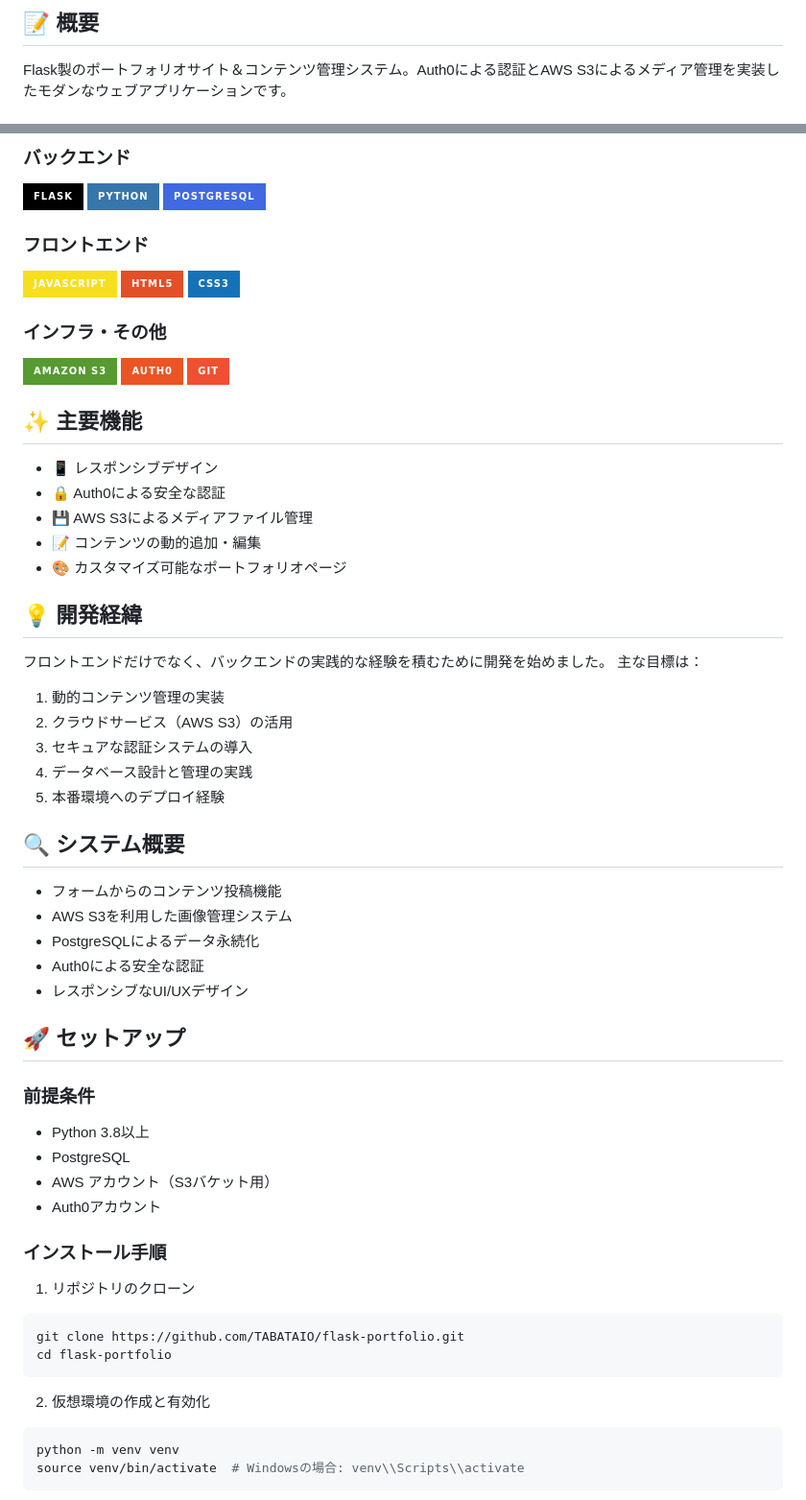
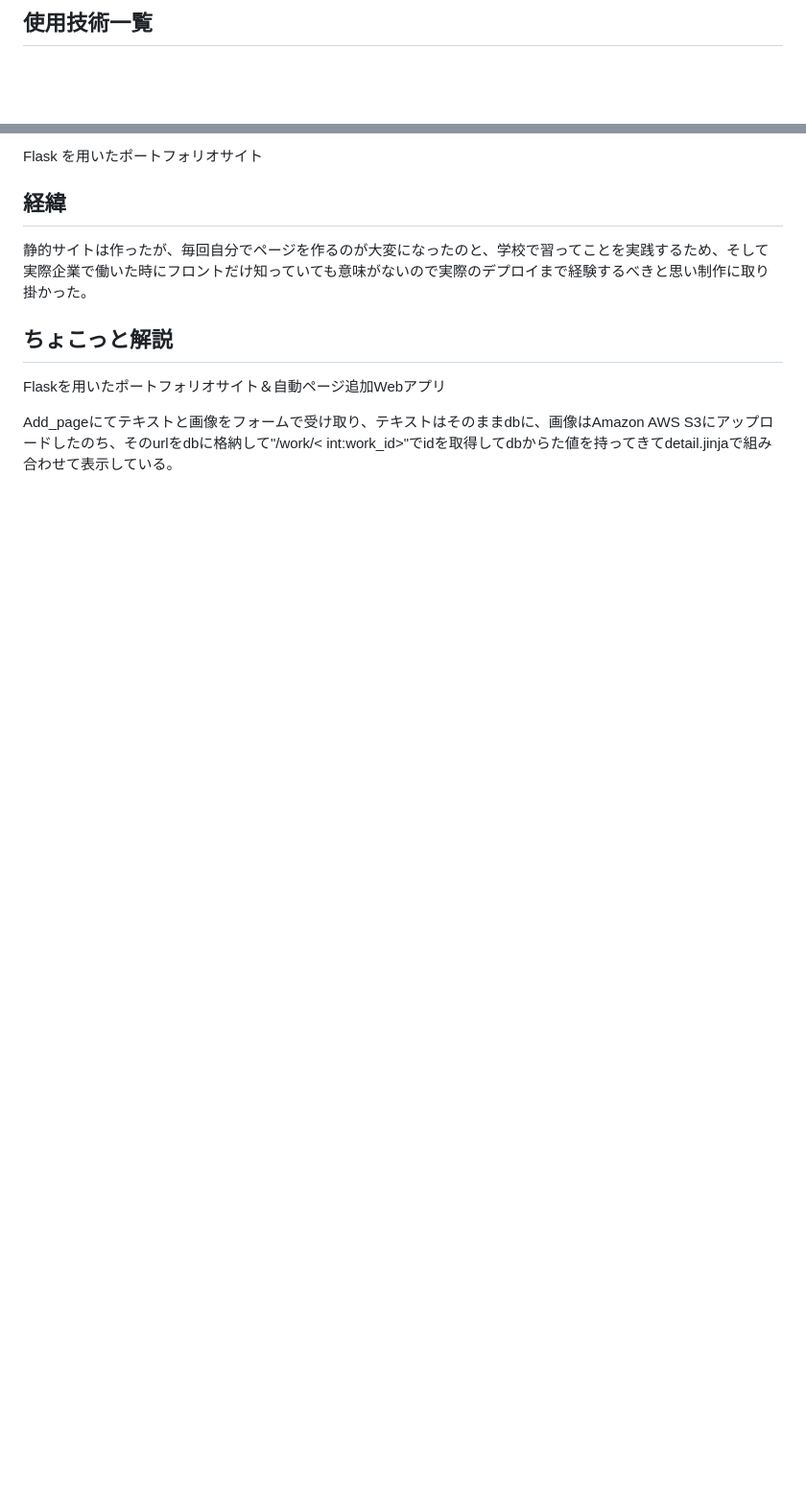
Before and after one commit to TABATAIO/flask-portfolio, a Markdown page: README.md, 2 parts joined by grey strips. Shown at 96% size. GitHub-like rendering; badges without logos; blank space fills up the shorter version.

Commit message:
Revert "Revise README with project details and setup"
This reverts commit 12d2e256fb18e4625094196b08b60e26d421dc72.

````diff
--- a/README.md
+++ b/README.md
@@ -2,4 +2,3 @@
 
-## 📝 概要
-Flask製のポートフォリオサイト＆コンテンツ管理システム。Auth0による認証とAWS S3によるメディア管理を実装したモダンなウェブアプリケーションです。
+## 使用技術一覧
 
@@ -7,65 +18,21 @@ Flask製のポートフォリオサイト＆コンテンツ管理システム。
 
-### バックエンド
-![Flask](https://img.shields.io/badge/-Flask-000000?style=for-the-badge&logo=flask&logoColor=white)
-![Python](https://img.shields.io/badge/-Python-3776AB?style=for-the-badge&logo=python&logoColor=white)
-![PostgreSQL](https://img.shields.io/badge/-PostgreSQL-4169E1?style=for-the-badge&logo=postgresql&logoColor=white)
+<!-- プロジェジェクト名 -->
+<p style="display: flex, ">
+  Flask を用いたポートフォリオサイト
+</p>
+<!-- 経緯 -->
 
-### フロントエンド
-![JavaScript](https://img.shields.io/badge/-JavaScript-F7DF1E?style=for-the-badge&logo=javascript&logoColor=black)
-![HTML5](https://img.shields.io/badge/-HTML5-E34F26?style=for-the-badge&logo=html5&logoColor=white)
-![CSS3](https://img.shields.io/badge/-CSS3-1572B6?style=for-the-badge&logo=css3&logoColor=white)
+  ## 経緯
 
-### インフラ・その他
-![AWS S3](https://img.shields.io/badge/-Amazon%20S3-569A31?style=for-the-badge&logo=amazons3&logoColor=white)
-![Auth0](https://img.shields.io/badge/-Auth0-EB5424?style=for-the-badge&logo=auth0&logoColor=white)
-![Git](https://img.shields.io/badge/-Git-F05032?style=for-the-badge&logo=git&logoColor=white)
+<p>
+  静的サイトは作ったが、毎回自分でページを作るのが大変になったのと、学校で習ってことを実践するため、そして実際企業で働いた時にフロントだけ知っていても意味がないので実際のデプロイまで経験するべきと思い制作に取り掛かった。<br>
+</p>
+<span></span>
 
-## ✨ 主要機能
+<!-- 説明 -->
+ ## ちょこっと解説
+Flaskを用いたポートフォリオサイト＆自動ページ追加Webアプリ
+<p>
+  Add_pageにてテキストと画像をフォームで受け取り、テキストはそのままdbに、画像はAmazon AWS S3にアップロードしたのち、そのurlをdbに格納して"/work/< int:work_id>"でidを取得してdbからた値を持ってきてdetail.jinjaで組み合わせて表示している。
+</p>
 
-- 📱 レスポンシブデザイン
-- 🔒 Auth0による安全な認証
-- 💾 AWS S3によるメディアファイル管理
-- 📝 コンテンツの動的追加・編集
-- 🎨 カスタマイズ可能なポートフォリオページ
-
-## 💡 開発経緯
-
-フロントエンドだけでなく、バックエンドの実践的な経験を積むために開発を始めました。
-主な目標は：
-
-1. 動的コンテンツ管理の実装
-2. クラウドサービス（AWS S3）の活用
-3. セキュアな認証システムの導入
-4. データベース設計と管理の実践
-5. 本番環境へのデプロイ経験
-
-## 🔍 システム概要
-
-- フォームからのコンテンツ投稿機能
-- AWS S3を利用した画像管理システム
-- PostgreSQLによるデータ永続化
-- Auth0による安全な認証
-- レスポンシブなUI/UXデザイン
-
-## 🚀 セットアップ
-
-### 前提条件
-- Python 3.8以上
-- PostgreSQL
-- AWS アカウント（S3バケット用）
-- Auth0アカウント
-
-### インストール手順
-
-1. リポジトリのクローン
-```bash
-git clone https://github.com/TABATAIO/flask-portfolio.git
-cd flask-portfolio
-```
-
-2. 仮想環境の作成と有効化
-```bash
-python -m venv venv
-source venv/bin/activate  # Windowsの場合: venv\\Scripts\\activate
-```
-
````
Also changed, not shown: other parts of README.md (+80 -79 lines).
